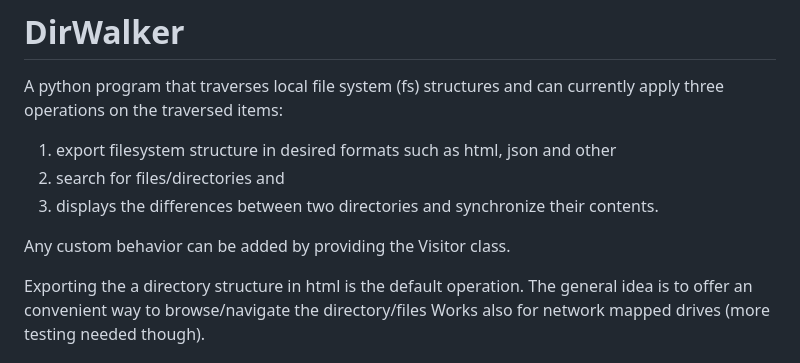
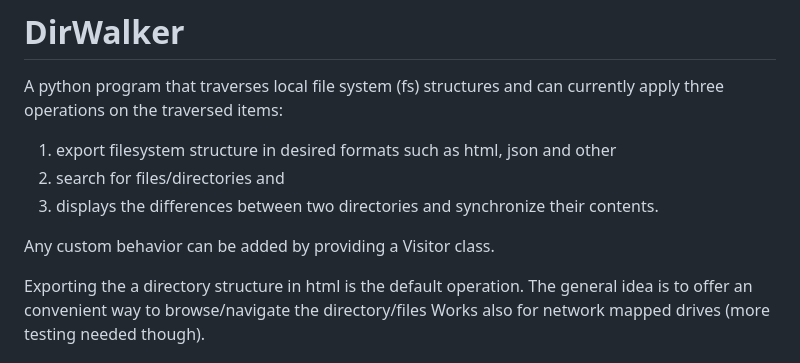
Before and after one commit to deusExMac/dirWalker, a Markdown page: README.md, the part around the change. Rendered like a GitHub page.

```diff
--- a/README.md
+++ b/README.md
@@ -6,7 +6,7 @@ A python program that traverses local file system (fs) structures and can curren
 2) search for files/directories and
 3) displays the differences between two directories and synchronize their contents.
 
-Any custom behavior can be added by providing the Visitor class.
+Any custom behavior can be added by providing a Visitor class.
 
 Exporting the a directory structure in html is the default operation. The general idea is to offer an convenient way to browse/navigate the directory/files
 Works also for network mapped drives (more testing needed though).
```
